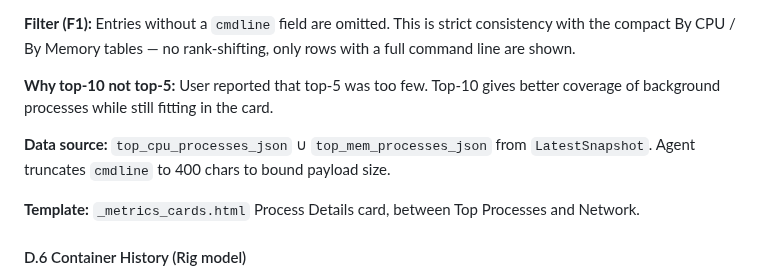
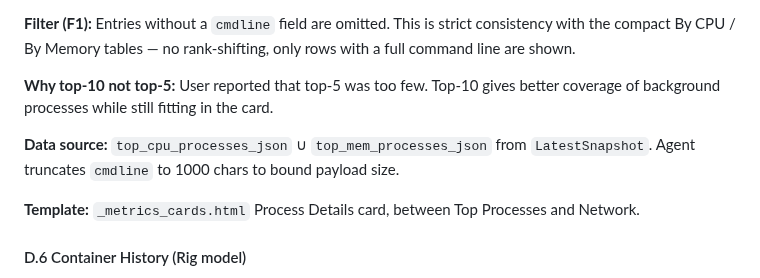
Before and after one commit to dawmro/GPU-Rig-Monitoring-Platform, a Markdown page: docs/GPU_Rig_Monitoring_Architecture.md, the part around the change. GitHub-like rendering.

```diff
--- a/docs/GPU_Rig_Monitoring_Architecture.md
+++ b/docs/GPU_Rig_Monitoring_Architecture.md
@@ -2084,7 +2084,7 @@ A new "Process Details" card displays **top-10 by CPU + top-10 by memory** proce
 
 **Why top-10 not top-5:** User reported that top-5 was too few. Top-10 gives better coverage of background processes while still fitting in the card.
 
-**Data source:** `top_cpu_processes_json` ∪ `top_mem_processes_json` from `LatestSnapshot`. Agent truncates `cmdline` to 400 chars to bound payload size.
+**Data source:** `top_cpu_processes_json` ∪ `top_mem_processes_json` from `LatestSnapshot`. Agent truncates `cmdline` to 1000 chars to bound payload size.
 
 **Template:** `_metrics_cards.html` Process Details card, between Top Processes and Network.
 
```
